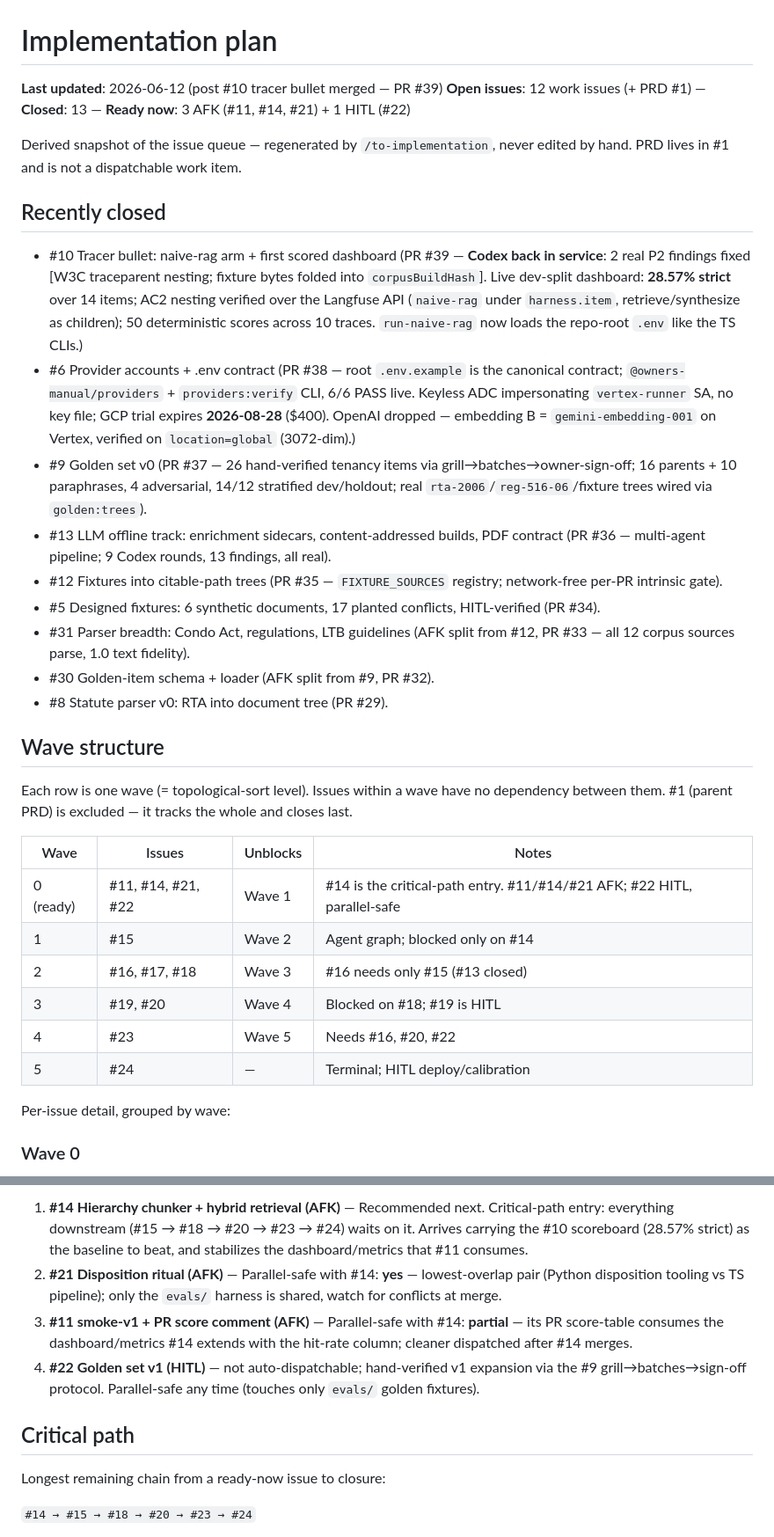
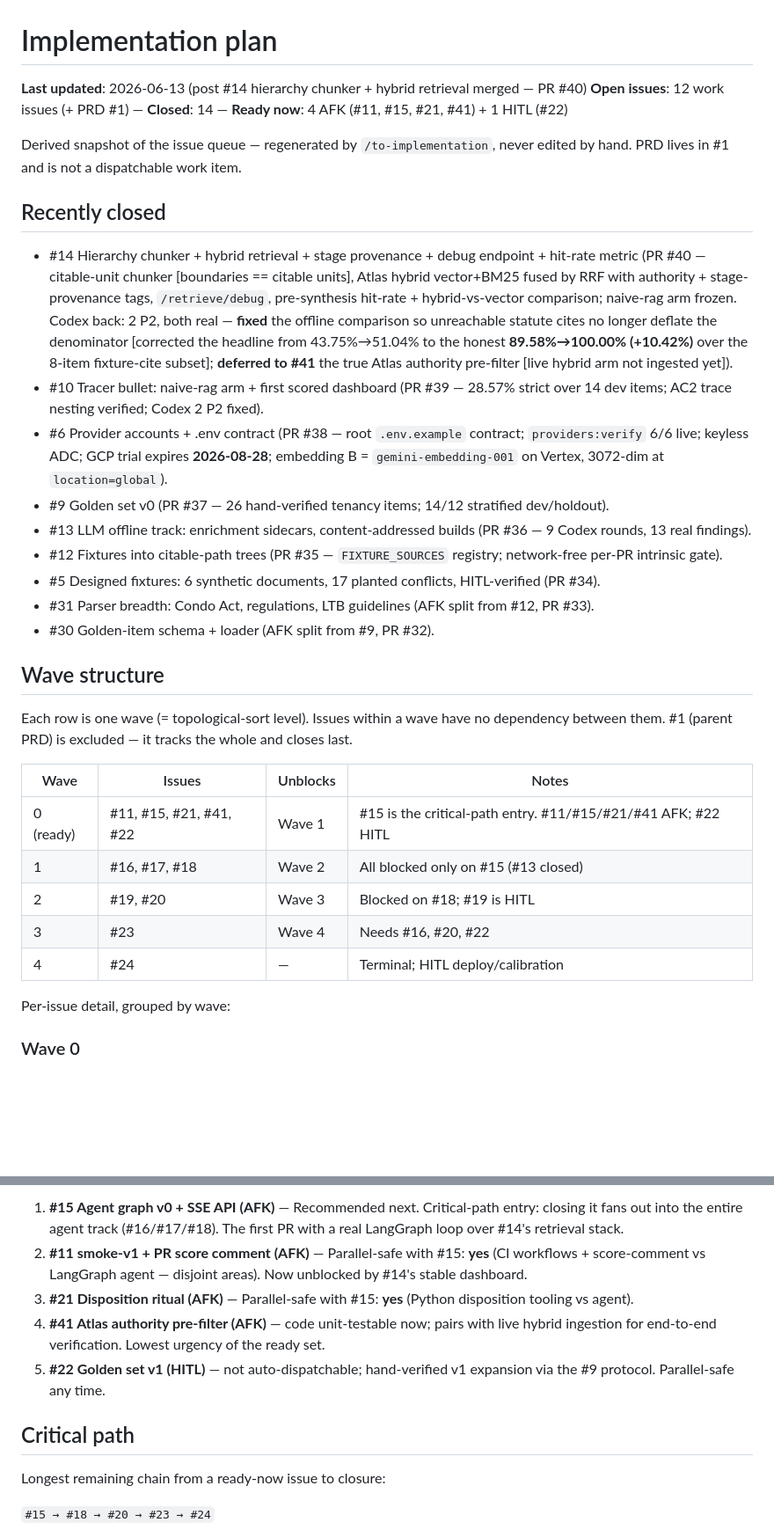
Before and after one commit to chijunzheng/owners-manual, a Markdown page: docs/IMPLEMENTATION-PLAN.md, 2 parts joined by grey strips. Shown at 88% size. GitHub-like rendering; blank space fills up the shorter version.

Commit message:
docs: refresh implementation plan after #14 hybrid retrieval merged

```diff
--- a/docs/IMPLEMENTATION-PLAN.md
+++ b/docs/IMPLEMENTATION-PLAN.md
@@ -1,21 +1,21 @@
 # Implementation plan
 
-**Last updated**: 2026-06-12 (post #10 tracer bullet merged — PR #39)
-**Open issues**: 12 work issues (+ PRD #1) — **Closed**: 13 — **Ready now**: 3 AFK (#11, #14, #21) + 1 HITL (#22)
+**Last updated**: 2026-06-13 (post #14 hierarchy chunker + hybrid retrieval merged — PR #40)
+**Open issues**: 12 work issues (+ PRD #1) — **Closed**: 14 — **Ready now**: 4 AFK (#11, #15, #21, #41) + 1 HITL (#22)
 
 Derived snapshot of the issue queue — regenerated by `/to-implementation`, never edited by hand. PRD lives in #1 and is not a dispatchable work item.
 
 ## Recently closed
 
-- #10 Tracer bullet: naive-rag arm + first scored dashboard (PR #39 — **Codex back in service**: 2 real P2 findings fixed [W3C traceparent nesting; fixture bytes folded into `corpusBuildHash`]. Live dev-split dashboard: **28.57% strict** over 14 items; AC2 nesting verified over the Langfuse API (`naive-rag` under `harness.item`, retrieve/synthesize as children); 50 deterministic scores across 10 traces. `run-naive-rag` now loads the repo-root `.env` like the TS CLIs.)
-- #6 Provider accounts + .env contract (PR #38 — root `.env.example` is the canonical contract; `@owners-manual/providers` + `providers:verify` CLI, 6/6 PASS live. Keyless ADC impersonating `vertex-runner` SA, no key file; GCP trial expires **2026-08-28** ($400). OpenAI dropped — embedding B = `gemini-embedding-001` on Vertex, verified on `location=global` (3072-dim).)
-- #9 Golden set v0 (PR #37 — 26 hand-verified tenancy items via grill→batches→owner-sign-off; 16 parents + 10 paraphrases, 4 adversarial, 14/12 stratified dev/holdout; real `rta-2006`/`reg-516-06`/fixture trees wired via `golden:trees`).
-- #13 LLM offline track: enrichment sidecars, content-addressed builds, PDF contract (PR #36 — multi-agent pipeline; 9 Codex rounds, 13 findings, all real).
+- #14 Hierarchy chunker + hybrid retrieval + stage provenance + debug endpoint + hit-rate metric (PR #40 — citable-unit chunker [boundaries == citable units], Atlas hybrid vector+BM25 fused by RRF with authority + stage-provenance tags, `/retrieve/debug`, pre-synthesis hit-rate + hybrid-vs-vector comparison; naive-rag arm frozen. Codex back: 2 P2, both real — **fixed** the offline comparison so unreachable statute cites no longer deflate the denominator [corrected the headline from 43.75%→51.04% to the honest **89.58%→100.00% (+10.42%)** over the 8-item fixture-cite subset]; **deferred to #41** the true Atlas authority pre-filter [live hybrid arm not ingested yet]).
+- #10 Tracer bullet: naive-rag arm + first scored dashboard (PR #39 — 28.57% strict over 14 dev items; AC2 trace nesting verified; Codex 2 P2 fixed).
+- #6 Provider accounts + .env contract (PR #38 — root `.env.example` contract; `providers:verify` 6/6 live; keyless ADC; GCP trial expires **2026-08-28**; embedding B = `gemini-embedding-001` on Vertex, 3072-dim at `location=global`).
+- #9 Golden set v0 (PR #37 — 26 hand-verified tenancy items; 14/12 stratified dev/holdout).
+- #13 LLM offline track: enrichment sidecars, content-addressed builds (PR #36 — 9 Codex rounds, 13 real findings).
 - #12 Fixtures into citable-path trees (PR #35 — `FIXTURE_SOURCES` registry; network-free per-PR intrinsic gate).
 - #5 Designed fixtures: 6 synthetic documents, 17 planted conflicts, HITL-verified (PR #34).
-- #31 Parser breadth: Condo Act, regulations, LTB guidelines (AFK split from #12, PR #33 — all 12 corpus sources parse, 1.0 text fidelity).
+- #31 Parser breadth: Condo Act, regulations, LTB guidelines (AFK split from #12, PR #33).
 - #30 Golden-item schema + loader (AFK split from #9, PR #32).
-- #8 Statute parser v0: RTA into document tree (PR #29).
 
 ## Wave structure
 
@@ -23,12 +23,11 @@ Each row is one wave (= topological-sort level). Issues within a wave have no de
 
 | Wave | Issues | Unblocks | Notes |
 |---|---|---|---|
-| 0 (ready) | #11, #14, #21, #22 | Wave 1 | #14 is the critical-path entry. #11/#14/#21 AFK; #22 HITL, parallel-safe |
-| 1 | #15 | Wave 2 | Agent graph; blocked only on #14 |
-| 2 | #16, #17, #18 | Wave 3 | #16 needs only #15 (#13 closed) |
-| 3 | #19, #20 | Wave 4 | Blocked on #18; #19 is HITL |
-| 4 | #23 | Wave 5 | Needs #16, #20, #22 |
-| 5 | #24 | — | Terminal; HITL deploy/calibration |
+| 0 (ready) | #11, #15, #21, #41, #22 | Wave 1 | #15 is the critical-path entry. #11/#15/#21/#41 AFK; #22 HITL |
+| 1 | #16, #17, #18 | Wave 2 | All blocked only on #15 (#13 closed) |
+| 2 | #19, #20 | Wave 3 | Blocked on #18; #19 is HITL |
+| 3 | #23 | Wave 4 | Needs #16, #20, #22 |
+| 4 | #24 | — | Terminal; HITL deploy/calibration |
 
 Per-issue detail, grouped by wave:
 
@@ -68,12 +64,13 @@ Issues with zero open blockers as of 2026-06-12:
 
-1. **#14 Hierarchy chunker + hybrid retrieval (AFK)** — Recommended next. Critical-path entry: everything downstream (#15 → #18 → #20 → #23 → #24) waits on it. Arrives carrying the #10 scoreboard (28.57% strict) as the baseline to beat, and stabilizes the dashboard/metrics that #11 consumes.
-2. **#21 Disposition ritual (AFK)** — Parallel-safe with #14: **yes** — lowest-overlap pair (Python disposition tooling vs TS pipeline); only the `evals/` harness is shared, watch for conflicts at merge.
-3. **#11 smoke-v1 + PR score comment (AFK)** — Parallel-safe with #14: **partial** — its PR score-table consumes the dashboard/metrics #14 extends with the hit-rate column; cleaner dispatched after #14 merges.
-4. **#22 Golden set v1 (HITL)** — not auto-dispatchable; hand-verified v1 expansion via the #9 grill→batches→sign-off protocol. Parallel-safe any time (touches only `evals/` golden fixtures).
+1. **#15 Agent graph v0 + SSE API (AFK)** — Recommended next. Critical-path entry: closing it fans out into the entire agent track (#16/#17/#18). The first PR with a real LangGraph loop over #14's retrieval stack.
+2. **#11 smoke-v1 + PR score comment (AFK)** — Parallel-safe with #15: **yes** (CI workflows + score-comment vs LangGraph agent — disjoint areas). Now unblocked by #14's stable dashboard.
+3. **#21 Disposition ritual (AFK)** — Parallel-safe with #15: **yes** (Python disposition tooling vs agent).
+4. **#41 Atlas authority pre-filter (AFK)** — code unit-testable now; pairs with live hybrid ingestion for end-to-end verification. Lowest urgency of the ready set.
+5. **#22 Golden set v1 (HITL)** — not auto-dispatchable; hand-verified v1 expansion via the #9 protocol. Parallel-safe any time.
 
 ## Critical path
 
 Longest remaining chain from a ready-now issue to closure:
 
-`#14 → #15 → #18 → #20 → #23 → #24`
+`#15 → #18 → #20 → #23 → #24`
 
```
Also changed, not shown: other parts of docs/IMPLEMENTATION-PLAN.md (+21 -21 lines).
